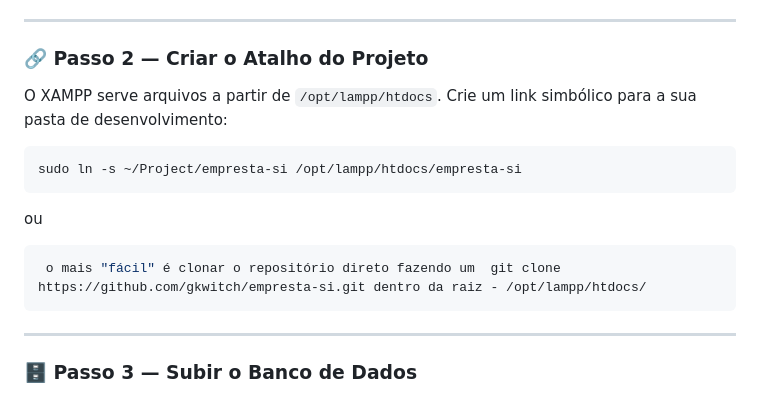
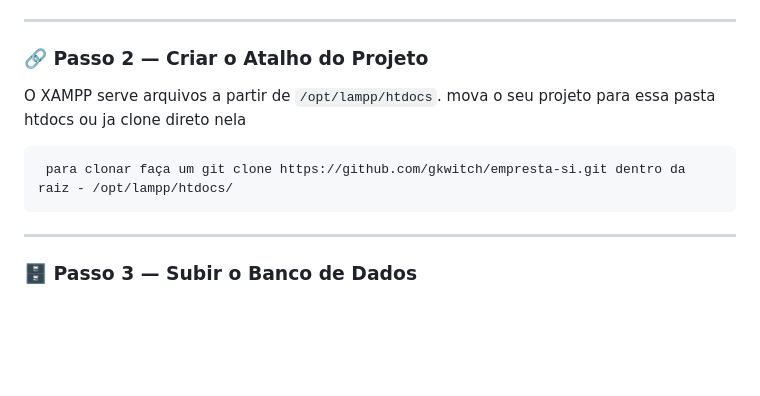
Before and after one commit to gkwitch/empresta-si, a Markdown page: README.md, the part around the change. GitHub-like rendering; blank space fills up the shorter version.

Commit message:
docs: atualizando passo 2 do projeto

````diff
--- a/README.md
+++ b/README.md
@@ -105,16 +105,11 @@ Os serviços Apache e MySQL devem iniciar com mensagens `ok`.
 
 ### 🔗 Passo 2 — Criar o Atalho do Projeto
 
-O XAMPP serve arquivos a partir de `/opt/lampp/htdocs`. Crie um link simbólico para a sua pasta de desenvolvimento:
+O XAMPP serve arquivos a partir de `/opt/lampp/htdocs`. mova o seu projeto para essa pasta htdocs ou ja clone direto nela
 
 ```bash
-sudo ln -s ~/Project/empresta-si /opt/lampp/htdocs/empresta-si
+ para clonar faça um git clone https://github.com/gkwitch/empresta-si.git dentro da raiz - /opt/lampp/htdocs/
 ```
-ou
-```bash
- o mais "fácil" é clonar o repositório direto fazendo um  git clone https://github.com/gkwitch/empresta-si.git dentro da raiz - /opt/lampp/htdocs/
-```
-
 ---
 
 ### 🗄️ Passo 3 — Subir o Banco de Dados
````
